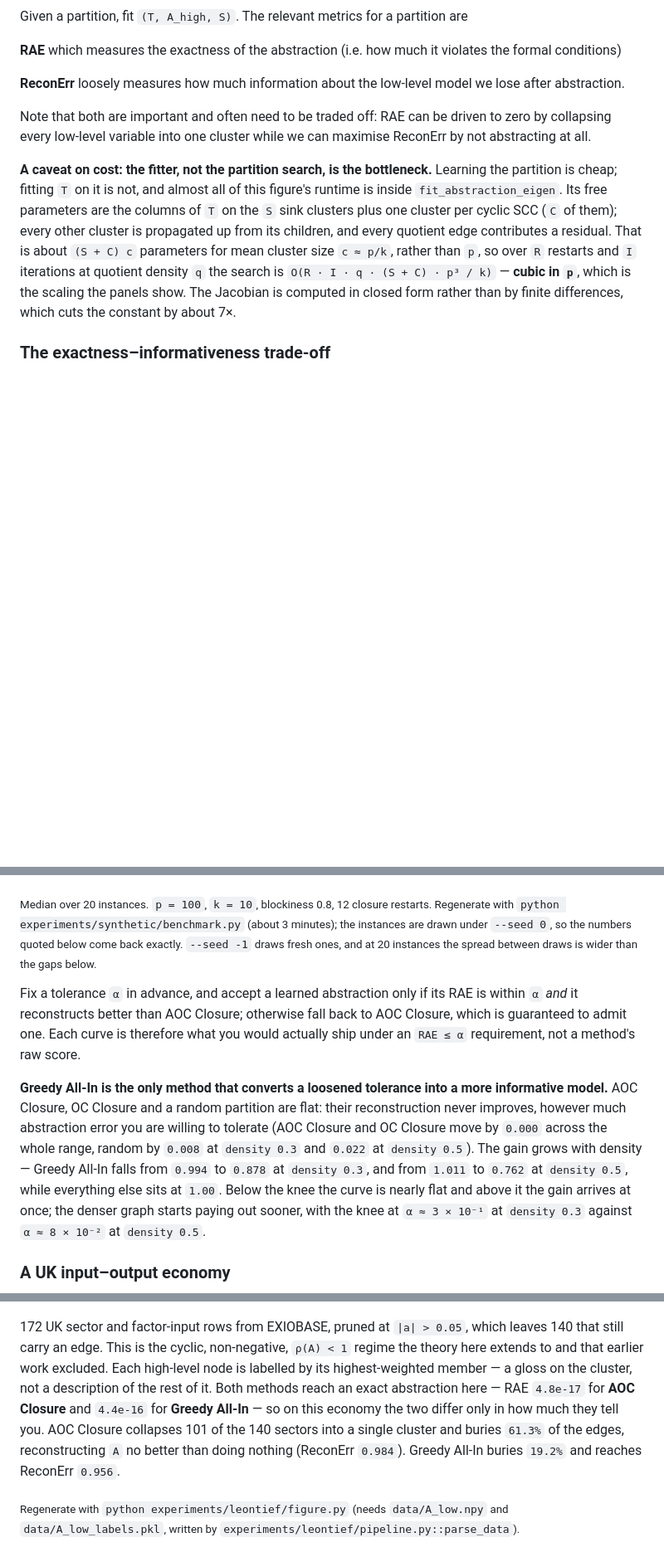
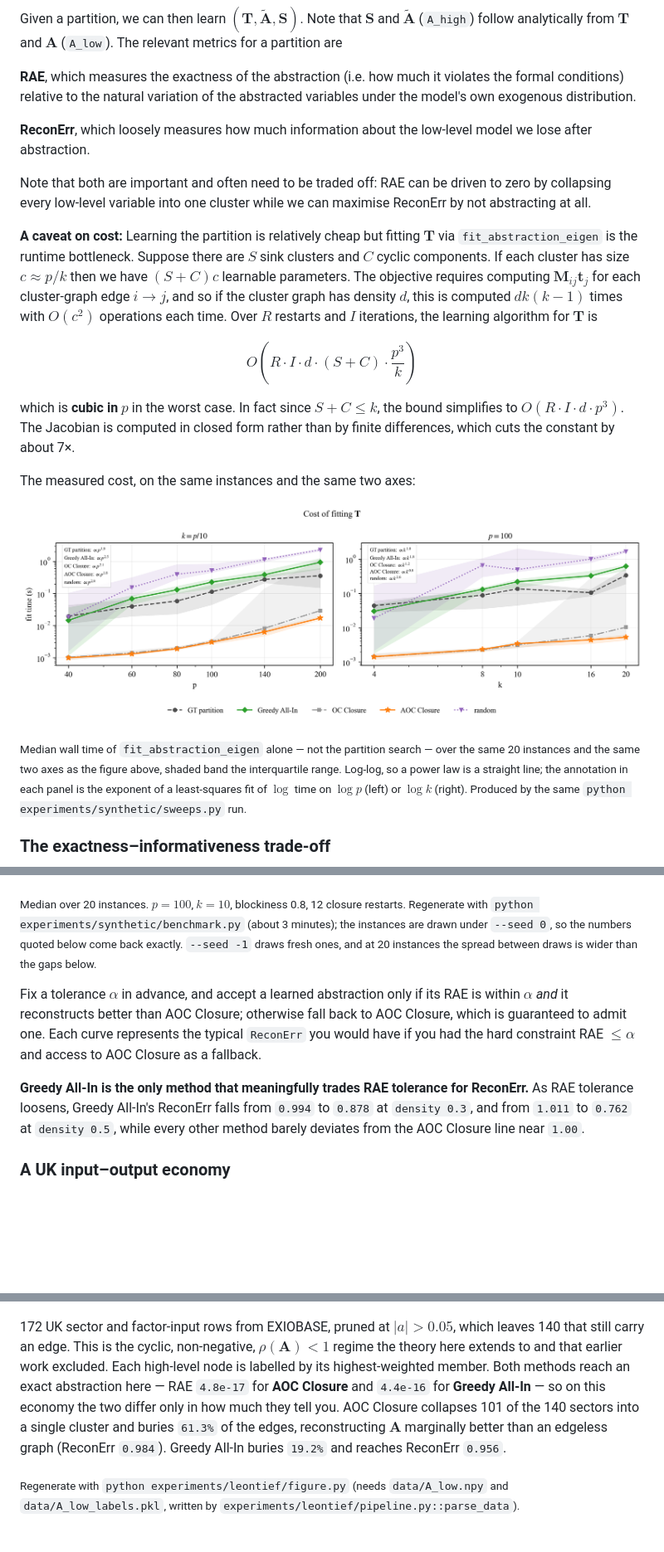
Before and after one commit to 15R437/linear-causal-abstraction, a Markdown page: README.md, 3 parts joined by grey strips. Shown at 83% size. GitHub-like rendering; pictures changed too: assets/fig2b_fit_scaling.png (added); blank space fills up the shorter version.

```diff
--- a/README.md
+++ b/README.md
@@ -152,24 +151,40 @@ the ground-truth partition (for which an exact causal abstraction is known to sc
 Regenerate with `python experiments/synthetic/sweeps.py` (about 13 minutes). This validates our theoretical results about the sufficiency of
 the All-In and One-Child conditions since AOC Closure always achieves 0 RAE.</sub>
 
-Given a partition, fit `(T, A_high, S)`. The relevant metrics for a partition are
+Given a partition, we can then learn $(\mathbf{T},\tilde{\mathbf{A}}, \mathbf{S})$. Note that $\mathbf{S}$ and $\tilde{\mathbf{A}}$ (`A_high`) follow analytically from $\mathbf{T}$ and $\mathbf{A}$ (`A_low`). The relevant metrics for a partition are
 
-**RAE** which measures the exactness of the abstraction (i.e. how much it violates the formal conditions)
+**RAE**, which measures the exactness of the abstraction (i.e. how much it violates the formal conditions) relative to the natural variation of the abstracted variables under the model's own exogenous distribution.
 
-**ReconErr** loosely measures how much information about the low-level model we lose after abstraction.
+**ReconErr**, which loosely measures how much information about the low-level model we lose after abstraction.
 
 Note that both are important and often need to be traded off: RAE can be driven to zero by collapsing
 every low-level variable into one cluster while we can maximise ReconErr by not abstracting at all.
 
-**A caveat on cost: the fitter, not the partition search, is the bottleneck.** Learning the
-partition is cheap; fitting `T` on it is not, and almost all of this figure's runtime is
-inside `fit_abstraction_eigen`. Its free parameters are the columns of `T` on the `S` sink
-clusters plus one cluster per cyclic SCC (`C` of them); every other cluster is propagated up
-from its children, and every quotient edge contributes a residual. That is about `(S + C) c`
-parameters for mean cluster size `c ≈ p/k`, rather than `p`, so over `R` restarts and `I`
-iterations at quotient density `q` the search is `O(R · I · q · (S + C) · p³ / k)` — **cubic
-in `p`**, which is the scaling the panels show. The Jacobian is computed in closed form
-rather than by finite differences, which cuts the constant by about 7×.
+**A caveat on cost:** Learning the partition is relatively cheap but fitting $\mathbf{T}$ via
+`fit_abstraction_eigen` is the runtime bottleneck. Suppose there are $S$ sink clusters and
+$C$ cyclic components. If each cluster has size $c \approx p/k$ then we have $(S + C)c$
+learnable parameters. The objective requires computing $\mathbf{M}_{ij}\mathbf{t}_{j}$ for
+each cluster-graph edge $i \rightarrow j$, and so if the cluster graph has density $d$, this is
+computed $dk(k-1)$ times with $O(c^{2})$ operations each time. Over $R$ restarts and $I$
+iterations, the learning algorithm for $\mathbf{T}$ is
+
+$$O\left(R \cdot I \cdot d \cdot (S + C) \cdot \frac{p^{3}}{k}\right)$$
+
+which is **cubic in $p$** in the worst case. In fact since $S + C \leq k$, the bound simplifies to $O(R \cdot I \cdot d \cdot p^{3})$.
+The Jacobian is computed in closed form rather than by finite differences, which cuts the
+constant by about 7×.
+
+The measured cost, on the same instances and the same two axes:
+
+<p align="center">
+  <img src="assets/fig2b_fit_scaling.png" width="900" alt="Wall time of the T fit against problem size p and cluster budget k, on log-log axes, for ground-truth, AOC Closure, OC Closure, Greedy All-In and random partitions">
+</p>
+
+<sub>Median wall time of `fit_abstraction_eigen` alone — not the partition search — over the
+same 20 instances and the same two axes as the figure above, shaded band the interquartile
+range. Log-log, so a power law is a straight line; the annotation in each panel is the
+exponent of a least-squares fit of $\log$ time on $\log p$ (left) or $\log k$ (right). Produced
+by the same `python experiments/synthetic/sweeps.py` run.</sub>
 
 ### The exactness–informativeness trade-off
 
@@ -177,25 +192,17 @@ rather than by finite differences, which cuts the constant by about 7×.
   <img src="assets/fig3_tolerance.png" width="900" alt="Reconstruction error against tolerated abstraction error at two graph densities, comparing AOC Closure, Greedy All-In, OC Closure and a random partition">
 </p>
 
-<sub>Median over 20 instances. `p = 100`, `k = 10`, blockiness 0.8, 12 closure restarts.
+<sub>Median over 20 instances. $p = 100$, $k = 10$, blockiness 0.8, 12 closure restarts.
 Regenerate with `python experiments/synthetic/benchmark.py` (about 3 minutes); the instances
 are drawn under `--seed 0`, so the numbers quoted below come back exactly. `--seed -1` draws
 fresh ones, and at 20 instances the spread between draws is wider than the gaps below.</sub>
 
-Fix a tolerance `α` in advance, and accept a learned abstraction only if its RAE is within
-`α` *and* it reconstructs better than AOC Closure; otherwise fall back to AOC Closure, which
-is guaranteed to admit one. Each curve is therefore what you would actually ship under an
-`RAE ≤ α` requirement, not a method's raw score.
+Fix a tolerance $\alpha$ in advance, and accept a learned abstraction only if its RAE is
+within $\alpha$ *and* it reconstructs better than AOC Closure; otherwise fall back to AOC Closure, which
+is guaranteed to admit one. Each curve represents the typical `ReconErr` you would have if you had the hard constraint RAE $\leq \alpha$ and access to AOC Closure as a fallback.
 
-**Greedy All-In is the only method that converts a loosened tolerance into a more informative
-model.** AOC Closure, OC Closure and a random partition are flat: their reconstruction never
-improves, however much abstraction error you are willing to tolerate (AOC Closure and OC
-Closure move by `0.000` across the whole range, random by `0.008` at `density 0.3` and
-`0.022` at `density 0.5`). The gain grows with density — Greedy All-In falls from `0.994` to
-`0.878` at `density 0.3`, and from `1.011` to `0.762` at `density 0.5`, while everything else
-sits at `1.00`. Below the knee the curve is nearly flat and above it the gain arrives at
-once; the denser graph starts paying out sooner, with the knee at `α ≈ 3 × 10⁻¹` at
-`density 0.3` against `α ≈ 8 × 10⁻²` at `density 0.5`.
+**Greedy All-In is the only method that meaningfully trades RAE tolerance for ReconErr.** As RAE tolerance loosens, Greedy All-In's ReconErr falls from `0.994` to
+`0.878` at `density 0.3`, and from `1.011` to `0.762` at `density 0.5`, while every other method barely deviates from the AOC Closure line near `1.00`.
 
 ### A UK input–output economy
 
@@ -203,14 +210,14 @@ once; the denser graph starts paying out sooner, with the knee at `α ≈ 3 × 1
   <img src="assets/fig4_leontief.png" width="900" alt="Abstractions of the UK Leontief input-output graph learned by AOC Closure and by Greedy All-In, as cluster bubbles sized by sector count">
 </p>
 
-172 UK sector and factor-input rows from EXIOBASE, pruned at `|a| > 0.05`, which leaves 140
-that still carry an edge. This is the cyclic, non-negative, `ρ(A) < 1` regime the theory here
+172 UK sector and factor-input rows from EXIOBASE, pruned at $\lvert a \rvert > 0.05$, which leaves 140
+that still carry an edge. This is the cyclic, non-negative, $\rho(\mathbf{A}) < 1$ regime the theory here
 extends to and that earlier work excluded. Each high-level node is labelled by its
-highest-weighted member — a gloss on the cluster, not a description of the rest of it.
+highest-weighted member.
 Both methods reach an exact abstraction here — RAE `4.8e-17` for **AOC Closure** and
 `4.4e-16` for **Greedy All-In** — so on this economy the two differ only in how much they
 tell you. AOC Closure collapses 101 of the 140 sectors into a single cluster and buries
-`61.3%` of the edges, reconstructing `A` no better than doing nothing (ReconErr `0.984`).
+`61.3%` of the edges, reconstructing $\mathbf{A}$ marginally better than an edgeless graph (ReconErr `0.984`).
 Greedy All-In buries `19.2%` and reaches ReconErr `0.956`.
 
 <sub>Regenerate with `python experiments/leontief/figure.py` (needs `data/A_low.npy` and
```
Also changed, not shown: other parts of README.md (+20 -23 lines), assets/fig2_sweeps.png, 2 other files.
